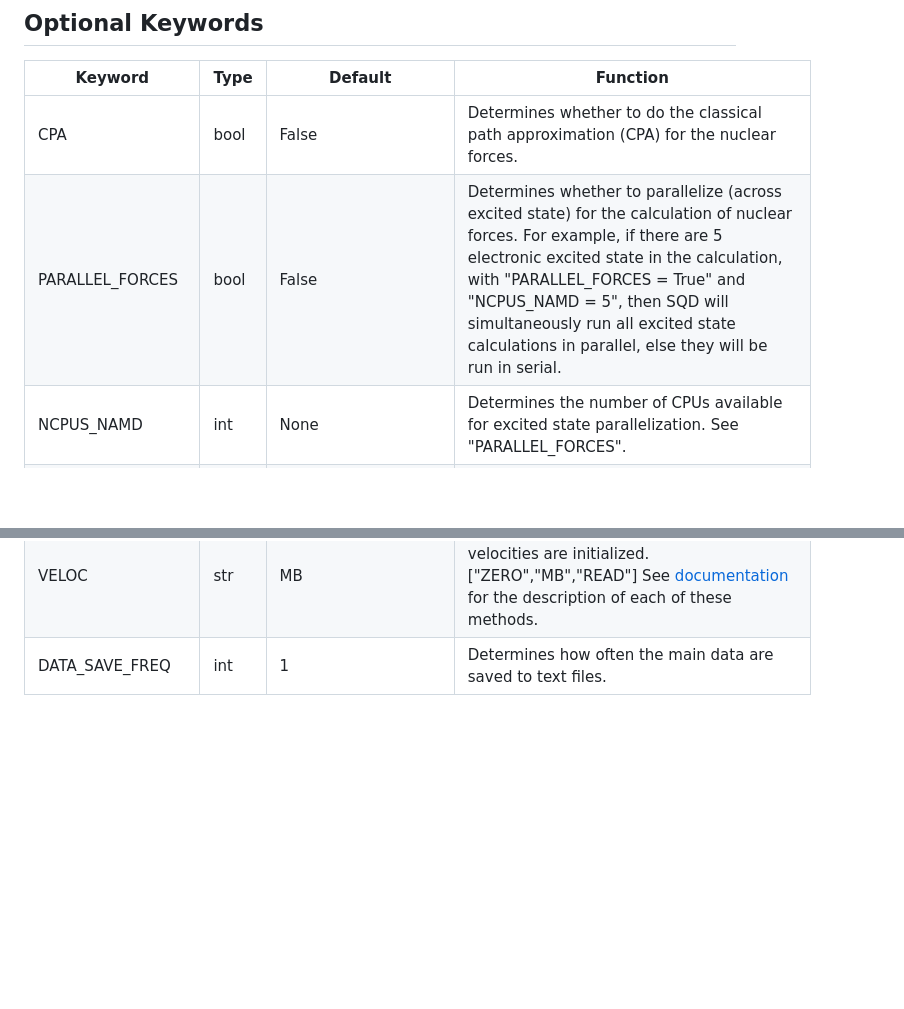
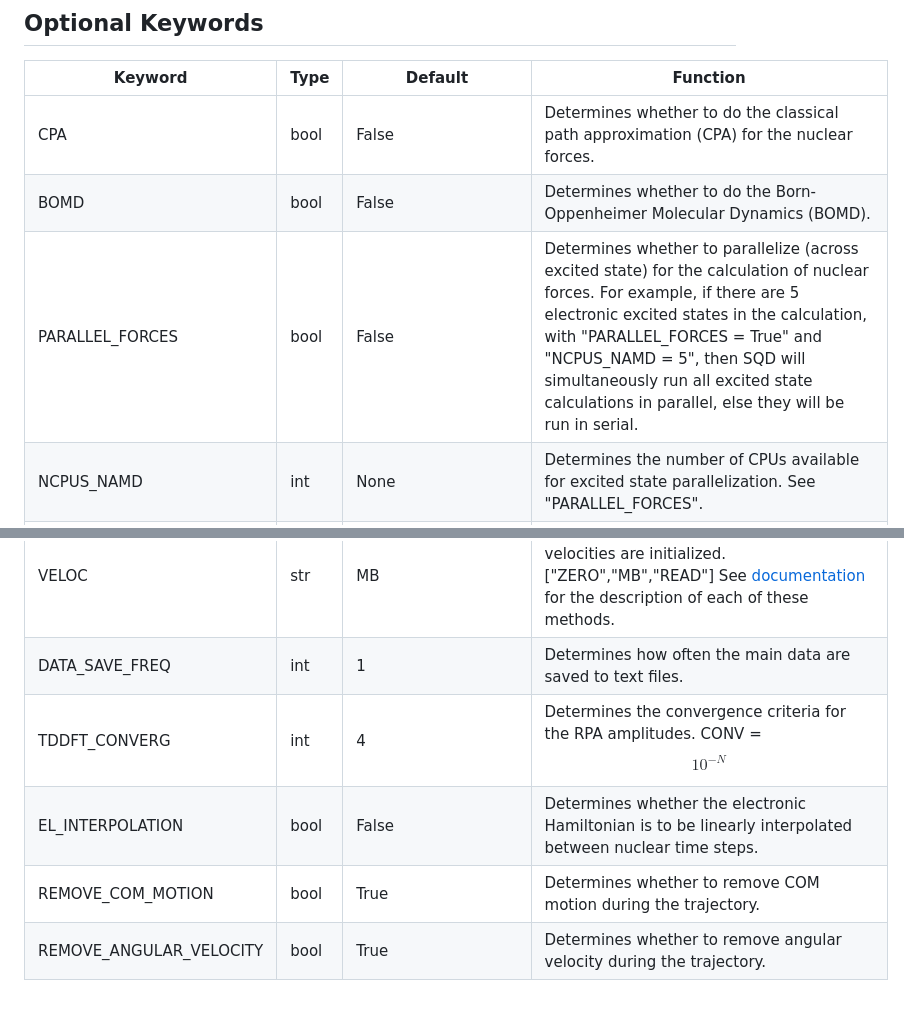
Before and after one commit to bradenmweight/SQD, a Markdown page: MD/Parameters.md, 2 parts joined by grey strips. Drawn GitHub-style; blank space fills up the shorter version.

Commit message:
CPA and BOMD

```diff
--- a/MD/Parameters.md
+++ b/MD/Parameters.md
@@ -27,7 +27,8 @@
 | Keyword | Type | Default | Function |
 | ------ | ------ | ------ | ------ |
 | CPA | bool | False | Determines whether to do the classical path approximation (CPA) for the nuclear forces. |
-| PARALLEL_FORCES | bool | False | Determines whether to parallelize (across excited state) for the calculation of nuclear forces. For example, if there are 5 electronic excited state in the calculation, with "PARALLEL_FORCES = True" and "NCPUS_NAMD  = 5", then SQD will simultaneously run all excited state calculations in parallel, else they will be run in serial.
+| BOMD | bool | False | Determines whether to do the Born-Oppenheimer Molecular Dynamics (BOMD). |
+| PARALLEL_FORCES | bool | False | Determines whether to parallelize (across excited state) for the calculation of nuclear forces. For example, if there are 5 electronic excited states in the calculation, with "PARALLEL_FORCES = True" and "NCPUS_NAMD  = 5", then SQD will simultaneously run all excited state calculations in parallel, else they will be run in serial.
 | NCPUS_NAMD | int | None | Determines the number of CPUs available for excited state parallelization. See "PARALLEL_FORCES". |
 | NCPUS_G16 | int | 1 | Determines the number of CPUs available for Gaussian16 electronic structure calculations. |
 | RUN_ELEC_STRUC | str | USE_CURRENT_NODE | Determines how to submit Gaussian16 electronic structure calculations. ["USE_CURRENT_NODE","SUBMIT_SBATCH"] |
@@ -39,3 +40,7 @@
 | RESCALE_FREQ | int | None | Determines the frequency in which to rescale the nuclear velocities to achieve the target temperature in canonical ensemble (*i.e.*, NVT) molecular dynamics. "NVT_TYPE" must be "RESCALE". See [documentation][DOCS] for the description of each of these methods. |
 | VELOC | str | MB | Determines how the classical nuclear velocities are initialized. ["ZERO","MB","READ"] See [documentation][DOCS] for the description of each of these methods. |
 | DATA_SAVE_FREQ | int | 1 | Determines how often the main data are saved to text files. |
+| TDDFT_CONVERG | int | 4 | Determines the convergence criteria for the RPA amplitudes. CONV = $$10^{-N}$$ |
+| EL_INTERPOLATION | bool | False | Determines whether the electronic Hamiltonian is to be linearly interpolated between nuclear time steps. |
+| REMOVE_COM_MOTION | bool | True | Determines whether to remove COM motion during the trajectory. |
+| REMOVE_ANGULAR_VELOCITY | bool | True | Determines whether to remove angular velocity during the trajectory. |
```
Also changed, not shown: MD/Documentation.md (+8 -1 lines).
